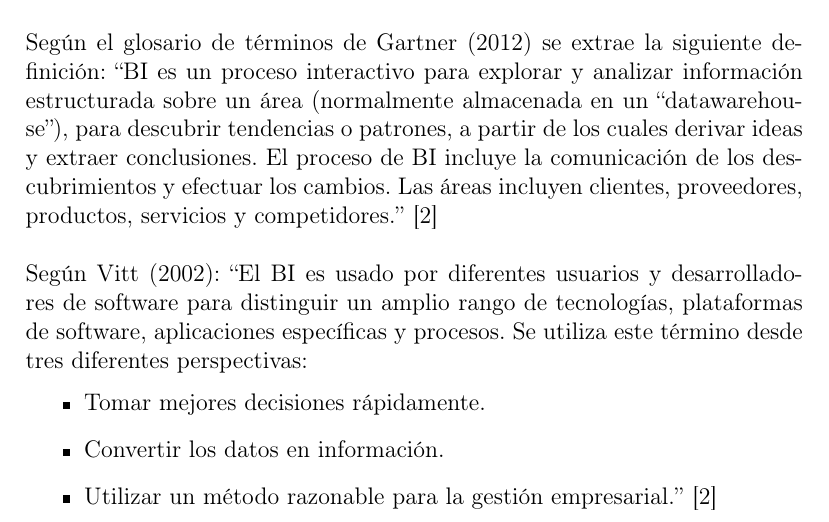
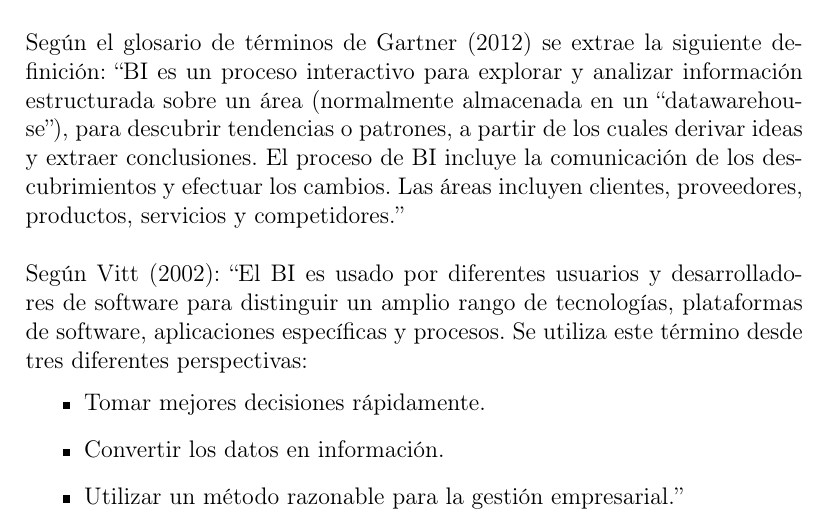
Before and after one commit to roblesf17/Trabajo_Encargado_01-_BI_vs-_BA, a LaTeX paper (index.tex): part of page 2 of 14, cut so that both start at the same text. Compiled offline with pdfLaTeX.

Commit message:
Corrección de referencias en Marco Teórico

```diff
--- a/index.tex
+++ b/index.tex
@@ -70,7 +70,7 @@ por Hans Peter Luhn (Investigador de IBM). Este concepto ha evolucionado aunando
 \\
 \\
 Según el glosario de términos de Gartner (2012) se extrae la siguiente definición:
-“BI es un proceso interactivo para explorar y analizar información estructurada sobre un área (normalmente almacenada en un “datawarehouse”), para descubrir tendencias o patrones, a partir de los cuales derivar ideas y extraer conclusiones. El proceso de BI incluye la comunicación de los descubrimientos y efectuar los cambios. Las áreas incluyen clientes, proveedores, productos, servicios y competidores.” \cite{referenciarobles1}
+“BI es un proceso interactivo para explorar y analizar información estructurada sobre un área (normalmente almacenada en un “datawarehouse”), para descubrir tendencias o patrones, a partir de los cuales derivar ideas y extraer conclusiones. El proceso de BI incluye la comunicación de los descubrimientos y efectuar los cambios. Las áreas incluyen clientes, proveedores, productos, servicios y competidores.”
 \\
 \\
 Según Vitt (2002):
@@ -78,7 +78,7 @@ Según Vitt (2002):
 	\begin{itemize}
 	\item Tomar mejores decisiones rápidamente.
 	\item Convertir los datos en información.
-	\item Utilizar un método razonable para la gestión empresarial.”  \cite{referenciarobles1} \\
+	\item Utilizar un método razonable para la gestión empresarial.”   \\
 	\end{itemize}
 
 Business Intelligence  es un conjunto de metodologías, aplicaciones, prácticas y capacidades enfocadas a la creación
```
